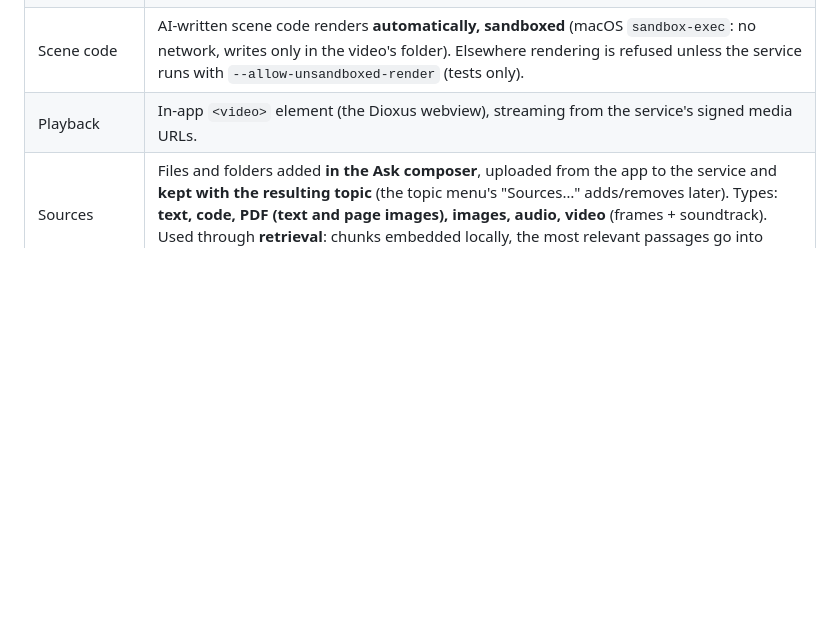
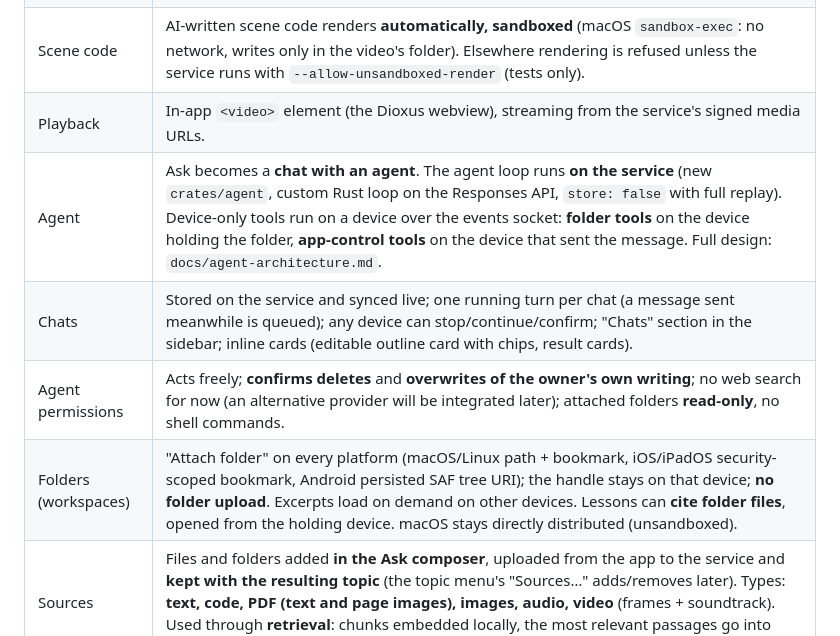
Before and after one commit to Nkr1shna/margin, a Markdown page: PLAN.md, the part around the change. Rendered like a GitHub page; blank space fills up the shorter version.

```diff
--- a/PLAN.md
+++ b/PLAN.md
@@ -25,6 +25,10 @@ Every decision below was made explicitly by the owner. Do not change one without
 | Tool install | The app shows whether `manimgx` and `fluidaudiocli` are found on the service Mac, with **install commands to copy** — it never runs installers. |
 | Scene code | AI-written scene code renders **automatically, sandboxed** (macOS `sandbox-exec`: no network, writes only in the video's folder). Elsewhere rendering is refused unless the service runs with `--allow-unsandboxed-render` (tests only). |
 | Playback | In-app `<video>` element (the Dioxus webview), streaming from the service's signed media URLs. |
+| Agent | Ask becomes a **chat with an agent**. The agent loop runs **on the service** (new `crates/agent`, custom Rust loop on the Responses API, `store: false` with full replay). Device-only tools run on a device over the events socket: **folder tools** on the device holding the folder, **app-control tools** on the device that sent the message. Full design: `docs/agent-architecture.md`. |
+| Chats | Stored on the service and synced live; one running turn per chat (a message sent meanwhile is queued); any device can stop/continue/confirm; "Chats" section in the sidebar; inline cards (editable outline card with chips, result cards). |
+| Agent permissions | Acts freely; **confirms deletes** and **overwrites of the owner's own writing**; no web search for now (an alternative provider will be integrated later); attached folders **read-only**, no shell commands. |
+| Folders (workspaces) | "Attach folder" on every platform (macOS/Linux path + bookmark, iOS/iPadOS security-scoped bookmark, Android persisted SAF tree URI); the handle stays on that device; **no folder upload**. Excerpts load on demand on other devices. Lessons can **cite folder files**, opened from the holding device. macOS stays directly distributed (unsandboxed). |
 | Sources | Files and folders added **in the Ask composer**, uploaded from the app to the service and **kept with the resulting topic** (the topic menu's "Sources…" adds/removes later). Types: **text, code, PDF (text and page images), images, audio, video** (frames + soundtrack). Used through **retrieval**: chunks embedded locally, the most relevant passages go into outline and lesson prompts. |
 | Embeddings | **EmbeddingGemma 2, Core ML** (`FluidInference/embeddinggemma-2-coreml`) run **inside the service** from Rust (`objc2-core-ml`, `tokenizers`); no helper process. **Never bundled**: downloaded from Hugging Face by a button in Settings. Text, image and audio encoders, all downloaded by one button (~1.4 GB). |
 | PDF text | Apple **PDFKit** (`objc2-pdf-kit`); pages without a text layer are rendered and read with **Vision OCR** (`objc2-vision`). |
```
Also changed, not shown: docs/agent-architecture.md (added, +151 -0 lines).
